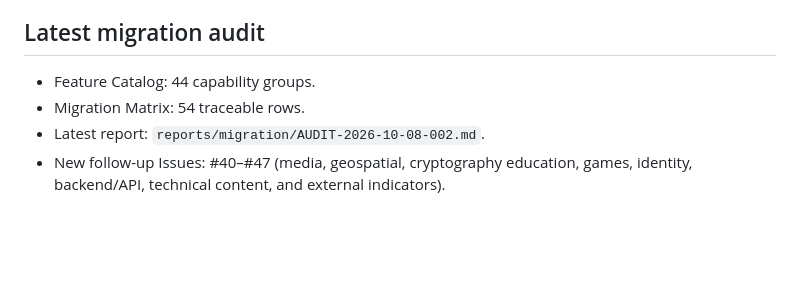
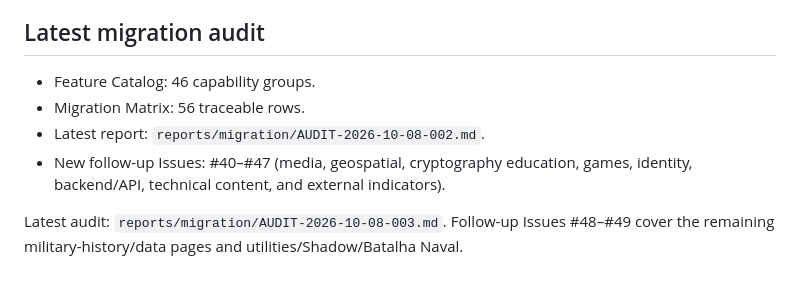
Before and after one commit to Lucas-Belucci-Bellini/Cosmos, a Markdown page: docs/INDEX.md, the part around the change. GitHub-like rendering; blank space fills up the shorter version.

Commit message:
docs: index third migration audit and updated counts

```diff
--- a/docs/INDEX.md
+++ b/docs/INDEX.md
@@ -69,7 +69,10 @@ Catalog entries and issues represent discovery/planned work, not proof of implem
 
 ## Latest migration audit
 
-- Feature Catalog: 44 capability groups.
-- Migration Matrix: 54 traceable rows.
+- Feature Catalog: 46 capability groups.
+- Migration Matrix: 56 traceable rows.
 - Latest report: `reports/migration/AUDIT-2026-10-08-002.md`.
 - New follow-up Issues: #40–#47 (media, geospatial, cryptography education, games, identity, backend/API, technical content, and external indicators).
+
+
+Latest audit: `reports/migration/AUDIT-2026-10-08-003.md`. Follow-up Issues #48–#49 cover the remaining military-history/data pages and utilities/Shadow/Batalha Naval.
```
